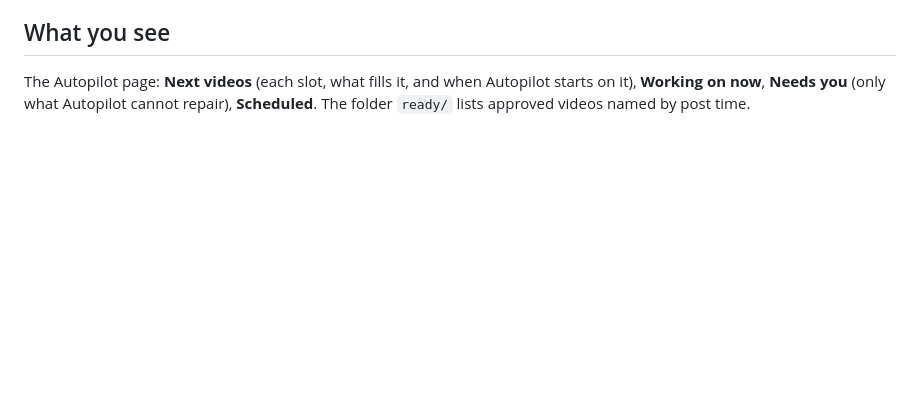
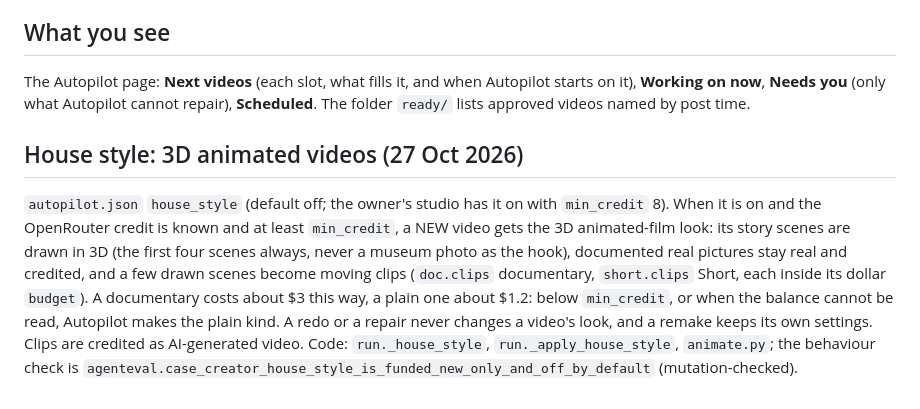
Before and after one commit to shahed1475/Studio, a Markdown page: docs/AUTOPILOT.md, the part around the change. Rendered like a GitHub page; blank space fills up the shorter version.

Commit message:
docs: Autopilot house style

```diff
--- a/docs/AUTOPILOT.md
+++ b/docs/AUTOPILOT.md
@@ -35,3 +35,10 @@ A video the reviewer passes can still carry a moderate invented-facts warning (r
 
 ## What you see
 The Autopilot page: **Next videos** (each slot, what fills it, and when Autopilot starts on it), **Working on now**, **Needs you** (only what Autopilot cannot repair), **Scheduled**. The folder `ready/` lists approved videos named by post time.
+
+## House style: 3D animated videos (27 Oct 2026)
+`autopilot.json` `house_style` (default off; the owner's studio has it on with `min_credit` 8). When it is on and the OpenRouter credit is known and at least `min_credit`, a NEW video gets the 3D animated-film look:
+its story scenes are drawn in 3D (the first four scenes always, never a museum photo as the hook), documented real pictures stay real and credited, and a few drawn scenes become moving clips
+(`doc.clips` documentary, `short.clips` Short, each inside its dollar `budget`). A documentary costs about $3 this way, a plain one about $1.2: below `min_credit`, or when the balance cannot be read,
+Autopilot makes the plain kind. A redo or a repair never changes a video's look, and a remake keeps its own settings. Clips are credited as AI-generated video. Code: `run._house_style`,
+`run._apply_house_style`, `animate.py`; the behaviour check is `agenteval.case_creator_house_style_is_funded_new_only_and_off_by_default` (mutation-checked).
```
